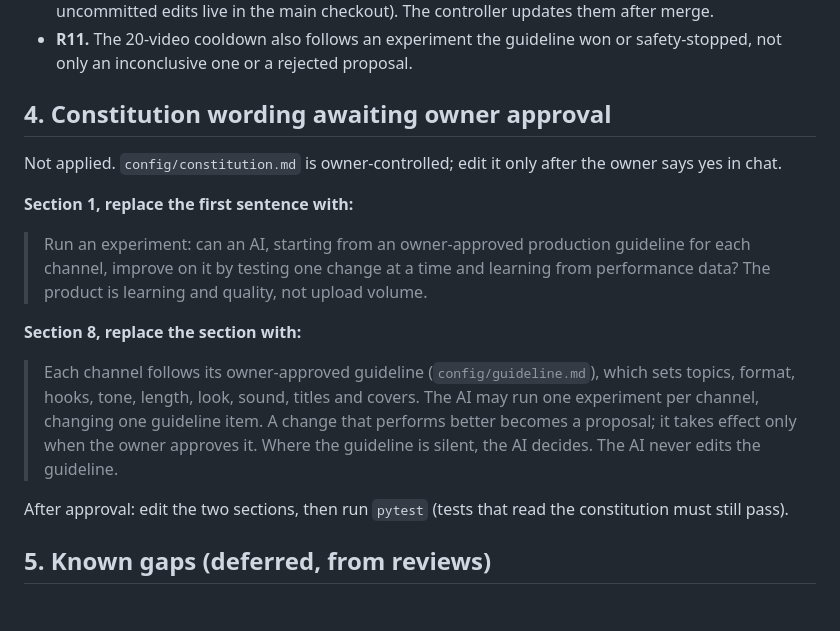
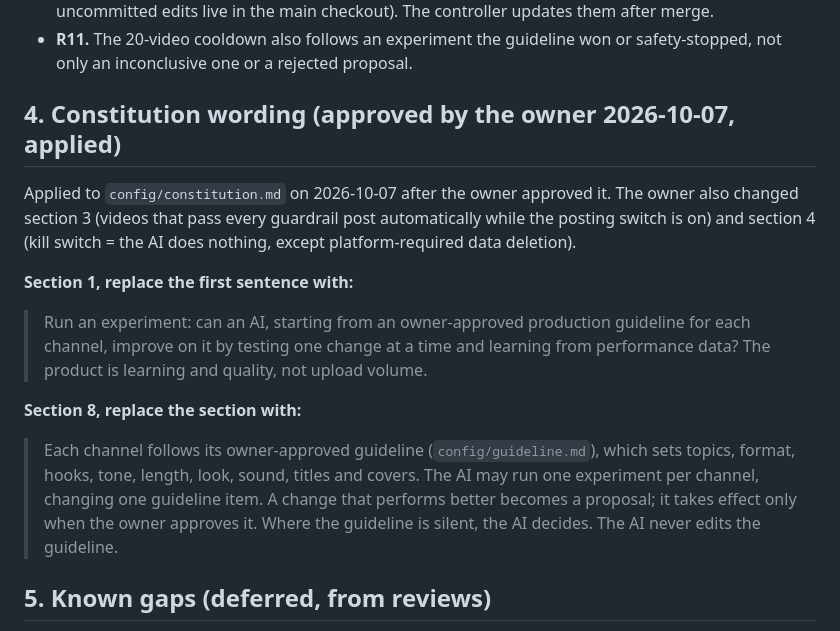
Before and after one commit to scottvaaron-ctrl/AI-MEDIA-ZERO, a Markdown page: docs/PLAN_GUIDELINE.md, the part around the change. GitHub-like rendering; blank space fills up the shorter version.

```diff
--- a/docs/PLAN_GUIDELINE.md
+++ b/docs/PLAN_GUIDELINE.md
@@ -157,9 +157,9 @@ guideline or the constitution.
 * **R11.** The 20-video cooldown also follows an experiment the guideline won or safety-stopped, not only an
   inconclusive one or a rejected proposal.
 
-## 4. Constitution wording awaiting owner approval
+## 4. Constitution wording (approved by the owner 2026-10-07, applied)
 
-Not applied. `config/constitution.md` is owner-controlled; edit it only after the owner says yes in chat.
+Applied to `config/constitution.md` on 2026-10-07 after the owner approved it. The owner also changed section 3 (videos that pass every guardrail post automatically while the posting switch is on) and section 4 (kill switch = the AI does nothing, except platform-required data deletion).
 
 **Section 1, replace the first sentence with:**
 
@@ -169,7 +169,6 @@ Not applied. `config/constitution.md` is owner-controlled; edit it only after th
 
 > Each channel follows its owner-approved guideline (`config/guideline.md`), which sets topics, format, hooks, tone, length, look, sound, titles and covers. The AI may run one experiment per channel, changing one guideline item. A change that performs better becomes a proposal; it takes effect only when the owner approves it. Where the guideline is silent, the AI decides. The AI never edits the guideline.
 
-After approval: edit the two sections, then run `pytest` (tests that read the constitution must still pass).
 
 ## 5. Known gaps (deferred, from reviews)
 
```
Also changed, not shown: config/constitution.md (+18 -13 lines).
